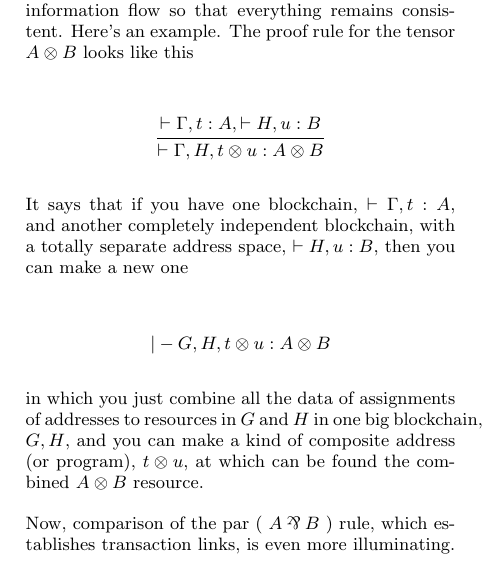
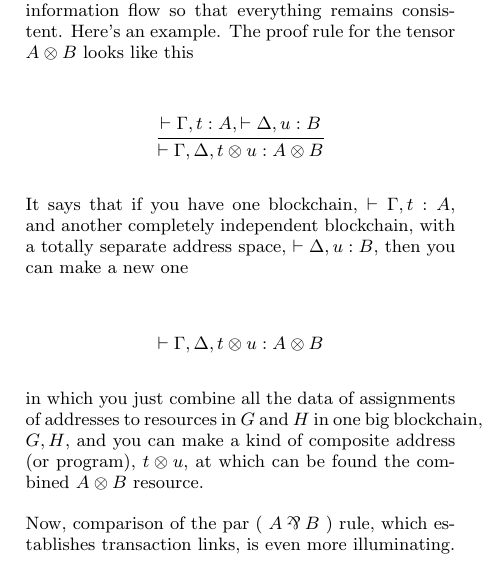
Before and after one commit to leithaus/pi4u, a LaTeX thesis (ltcctbc/ltcctbc.tex): part of one column of page 4 of 9, cut so that both start at the same text. Compiled offline with pdfLaTeX.

Commit message:
More typos

```diff
--- a/ltcctbc/ltcctbc.tex
+++ b/ltcctbc/ltcctbc.tex
@@ -560,15 +560,15 @@ everything remains consistent. Here's an example. The proof rule for
 the tensor $A \otimes B$ looks like this
 
 \begin{mathpar}
-  \inferrule* {\vdash \Gamma, t : A,  \vdash H, u : B}{\vdash \Gamma, H, t \otimes u : A \otimes B}
+  \inferrule* {\vdash \Gamma, t : A,  \vdash \Delta, u : B}{\vdash \Gamma, \Delta, t \otimes u : A \otimes B}
 \end{mathpar}
 
 It says that if you have one blockchain, $\vdash \Gamma, t : A$, and
 another completely independent blockchain, with a totally separate
-address space, $\vdash H, u : B$, then you can make a new one
+address space, $\vdash \Delta, u : B$, then you can make a new one
 
 \begin{mathpar}
-  \inferrule* {} {|- G, H, t \otimes u : A \otimes B}
+  \inferrule* {} {\vdash \Gamma, \Delta, t \otimes u : A \otimes B}
 \end{mathpar}
 
 in which you just combine all the data of assignments of addresses to
```
Also changed, not shown: ltcctbc/ltcctbc.pdf, ltcctbc/ltcctbc.tex (6 more changed lines).
